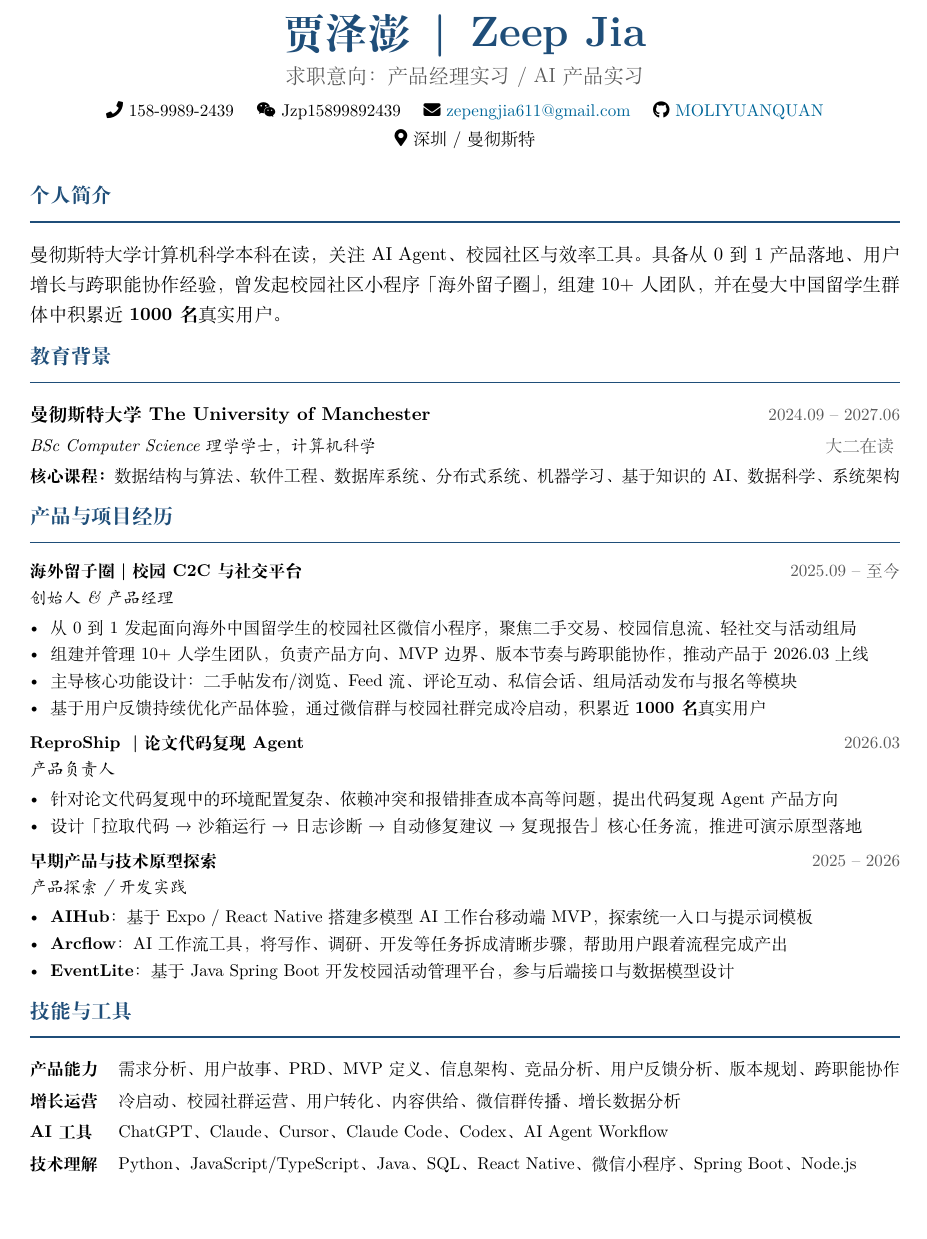
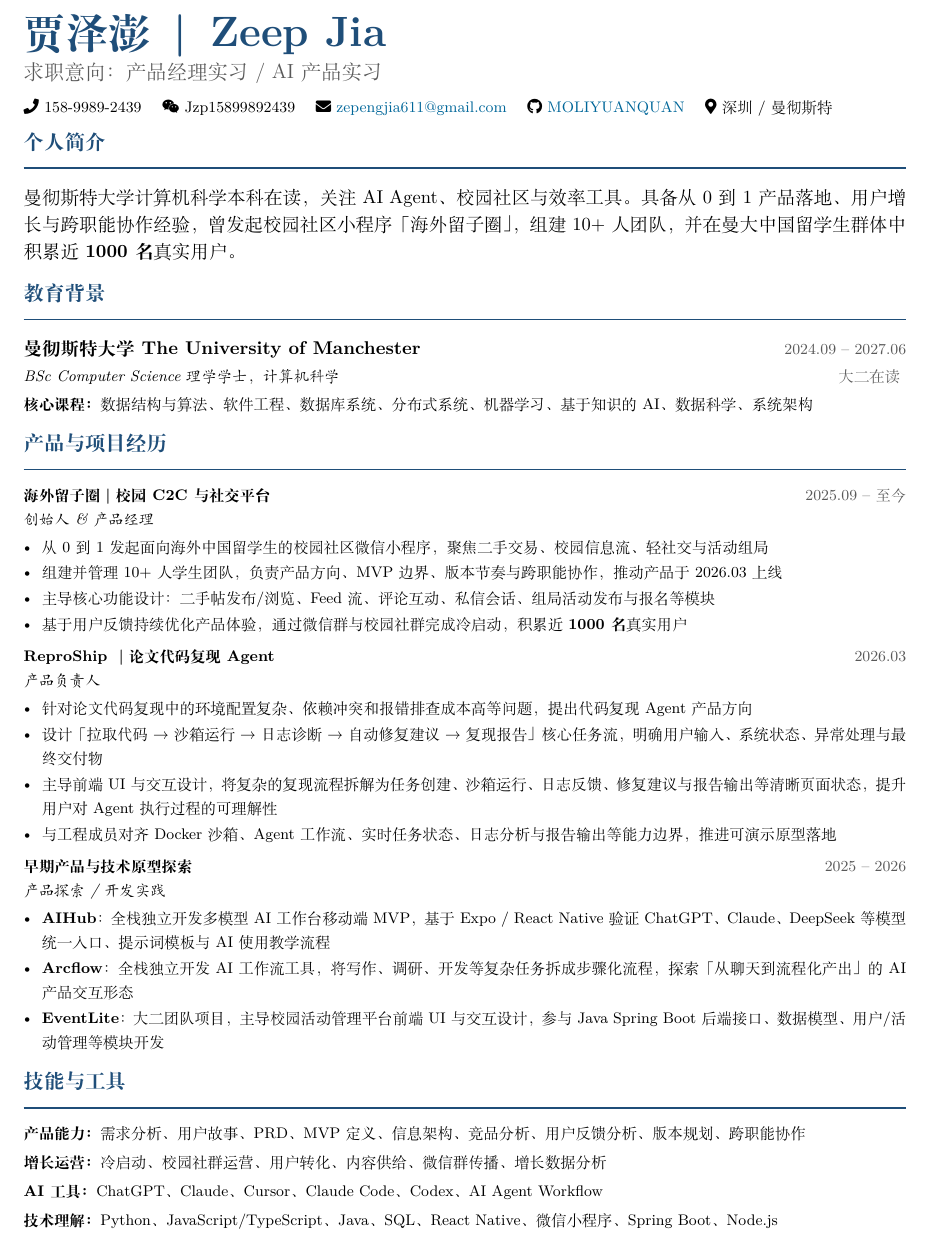
Before and after one commit to MOLIYUANQUAN/MyCV, a LaTeX CV (cv.tex): part of the page, cut so that both start at the same text, the shorter picture padded with empty space. Compiled offline with XeLaTeX.

Commit message:
简历：左对齐页眉并补充项目细节
Co-authored-by: Cursor <cursoragent@cursor.com>

```diff
--- a/cv.tex
+++ b/cv.tex
@@ -3,10 +3,10 @@
 % Author: Zeep Jia
 %-------------------------
 
-\documentclass[a4paper,11pt]{article}
+\documentclass[a4paper,10pt]{article}
 
 \usepackage[UTF8]{ctex}
-\usepackage[left=0.6in,right=0.6in,top=0.5in,bottom=0.5in]{geometry}
+\usepackage[left=0.55in,right=0.55in,top=0.42in,bottom=0.42in]{geometry}
 \usepackage{titlesec}
 \usepackage{enumitem}
 \usepackage{hyperref}
@@ -40,10 +40,10 @@
   {}
   [\vspace{-0.5em}\textcolor{primary}{\rule{\linewidth}{1pt}}]
 
-\titlespacing*{\section}{0pt}{0.6em}{0.4em}
+\titlespacing*{\section}{0pt}{0.58em}{0.36em}
 
 % 列表样式
-\setlist[itemize]{leftmargin=1.2em, itemsep=0pt, parsep=0pt, topsep=2pt}
+\setlist[itemize]{leftmargin=1.18em, itemsep=0.08em, parsep=0pt, topsep=2pt}
 
 % 自定义命令
 \newcommand{\entry}[4]{
@@ -57,24 +57,23 @@
 }
 
 \begin{document}
+\fontsize{10.85}{12.35}\selectfont
 
 %==== 头部信息 ====%
-\begin{center}
 {\Huge\bfseries\color{primary} 贾泽澎 \,|\, Zeep Jia}
 
-    \vspace{0.3em}
+\vspace{0.22em}
 {\large\color{secondary} 求职意向：产品经理实习 / AI 产品实习}
 
-    \vspace{0.4em}
-    \small
+\vspace{0.35em}
+{\small
 \faPhone\ 158-9989-2439 \quad
 \faWeixin\ Jzp15899892439 \quad
 \faEnvelope\ \href{mailto:zepengjia611@gmail.com}{zepengjia611@gmail.com} \quad
 \faGithub\ \href{https://github.com/MOLIYUANQUAN}{MOLIYUANQUAN}
-
-    \vspace{0.1em}
+\quad
 \faMapMarker*\ 深圳 / 曼彻斯特
-\end{center}
+}
 
 \vspace{-0.3em}
 
@@ -104,24 +103,26 @@
 \projectentry{ReproShip｜论文代码复现 Agent}{2026.03}{产品负责人}
 \begin{itemize}
     \item 针对论文代码复现中的环境配置复杂、依赖冲突和报错排查成本高等问题，提出代码复现 Agent 产品方向
-    \item 设计「拉取代码 → 沙箱运行 → 日志诊断 → 自动修复建议 → 复现报告」核心任务流，推进可演示原型落地
+    \item 设计「拉取代码 → 沙箱运行 → 日志诊断 → 自动修复建议 → 复现报告」核心任务流，明确用户输入、系统状态、异常处理与最终交付物
+    \item 主导前端 UI 与交互设计，将复杂的复现流程拆解为任务创建、沙箱运行、日志反馈、修复建议与报告输出等清晰页面状态，提升用户对 Agent 执行过程的可理解性
+    \item 与工程成员对齐 Docker 沙箱、Agent 工作流、实时任务状态、日志分析与报告输出等能力边界，推进可演示原型落地
 \end{itemize}
 
 \vspace{0.3em}
 \projectentry{早期产品与技术原型探索}{2025 -- 2026}{产品探索 / 开发实践}
 \begin{itemize}
-    \item \textbf{AIHub}：基于 Expo / React Native 搭建多模型 AI 工作台移动端 MVP，探索统一入口与提示词模板
-    \item \textbf{Arcflow}：AI 工作流工具，将写作、调研、开发等任务拆成清晰步骤，帮助用户跟着流程完成产出
-    \item \textbf{EventLite}：基于 Java Spring Boot 开发校园活动管理平台，参与后端接口与数据模型设计
+    \item \textbf{AIHub}：全栈独立开发多模型 AI 工作台移动端 MVP，基于 Expo / React Native 验证 ChatGPT、Claude、DeepSeek 等模型统一入口、提示词模板与 AI 使用教学流程
+    \item \textbf{Arcflow}：全栈独立开发 AI 工作流工具，将写作、调研、开发等复杂任务拆成步骤化流程，探索「从聊天到流程化产出」的 AI 产品交互形态
+    \item \textbf{EventLite}：大二团队项目，主导校园活动管理平台前端 UI 与交互设计，参与 Java Spring Boot 后端接口、数据模型、用户/活动管理等模块开发
 \end{itemize}
 
 %==== 技能与工具 ====%
 \section{技能与工具}
-\begin{tabularx}{\textwidth}{@{}l X@{}}
-\textbf{产品能力} & 需求分析、用户故事、PRD、MVP 定义、信息架构、竞品分析、用户反馈分析、版本规划、跨职能协作 \\[0.3em]
-\textbf{增长运营} & 冷启动、校园社群运营、用户转化、内容供给、微信群传播、增长数据分析 \\[0.3em]
-\textbf{AI 工具} & ChatGPT、Claude、Cursor、Claude Code、Codex、AI Agent Workflow \\[0.3em]
-\textbf{技术理解} & Python、JavaScript/TypeScript、Java、SQL、React Native、微信小程序、Spring Boot、Node.js \\
-\end{tabularx}
+{\small
+\textbf{产品能力：}需求分析、用户故事、PRD、MVP 定义、信息架构、竞品分析、用户反馈分析、版本规划、跨职能协作\\[0.3em]
+\textbf{增长运营：}冷启动、校园社群运营、用户转化、内容供给、微信群传播、增长数据分析\\[0.3em]
+\textbf{AI 工具：}ChatGPT、Claude、Cursor、Claude Code、Codex、AI Agent Workflow\\[0.3em]
+\textbf{技术理解：}Python、JavaScript/TypeScript、Java、SQL、React Native、微信小程序、Spring Boot、Node.js
+}
 
 \end{document}
```
Also changed, not shown: cv.pdf. Lines whose indentation alone changed are shown as unchanged.
